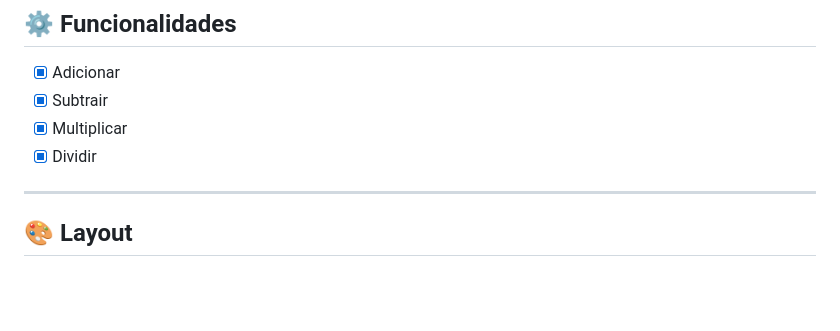
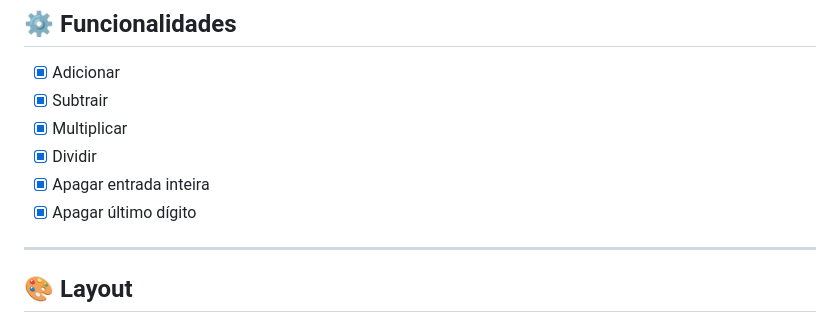
Before and after one commit to haaveeni/calculadora, a Markdown page: README.md, the part around the change. Rendered like a GitHub page; blank space fills up the shorter version.

```diff
--- a/README.md
+++ b/README.md
@@ -30,6 +30,8 @@ Projeto feito em agosto de 2022, de uma <a href="https://haaveeni.github.io/calc
 - [x] Subtrair
 - [x] Multiplicar
 - [x] Dividir
+- [x] Apagar entrada inteira
+- [x] Apagar último dígito
 
 ---
 
```
